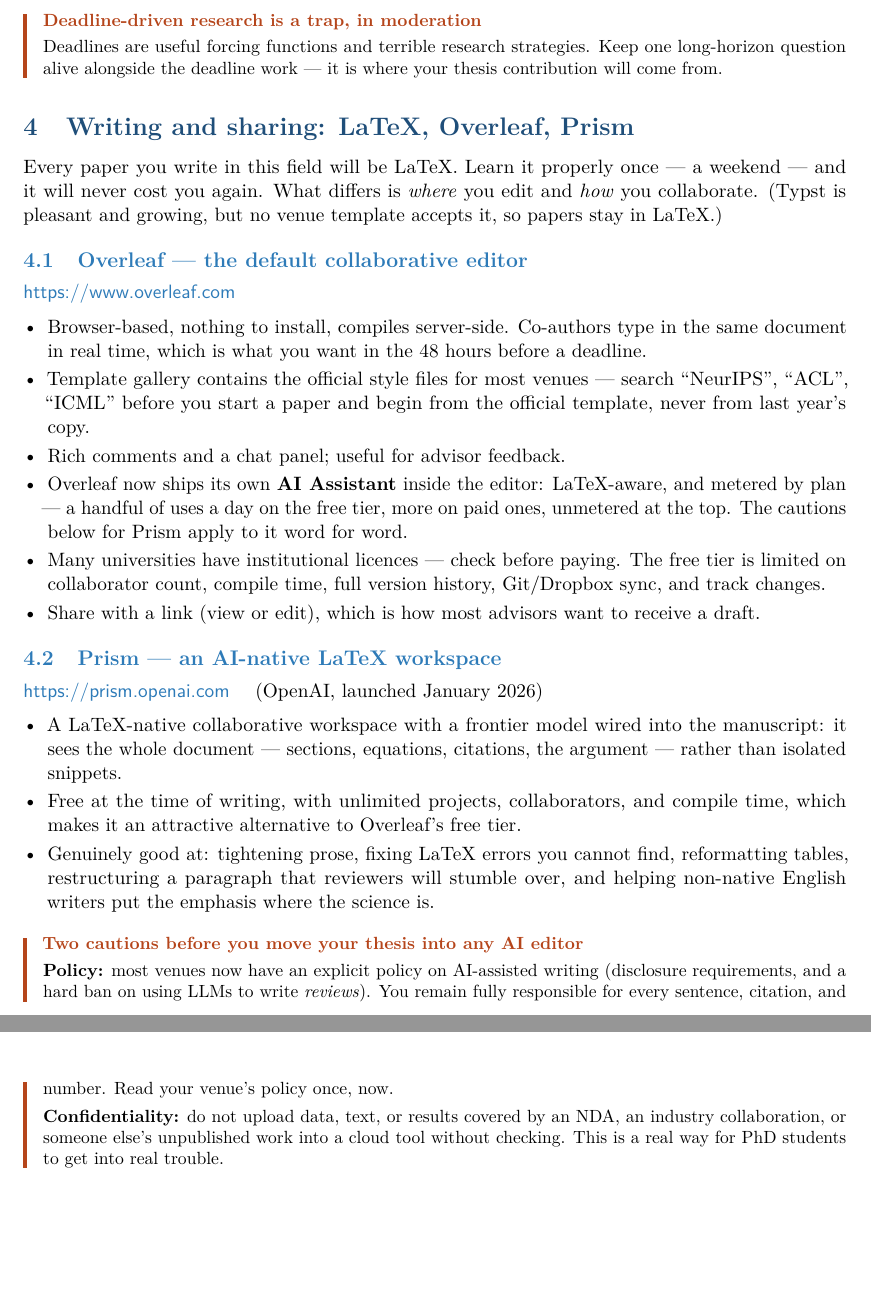
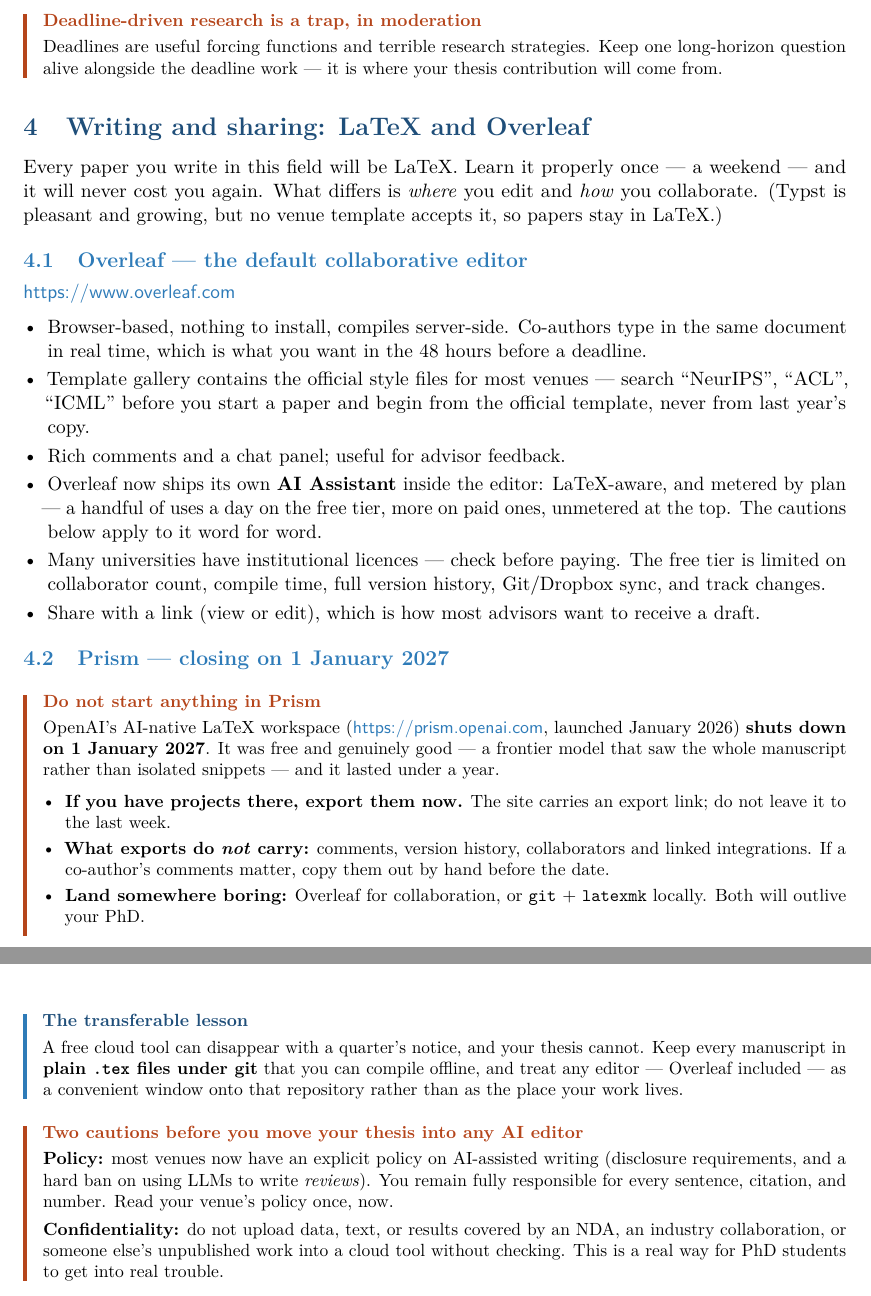
Before and after one commit to y3nk0/practical-guides, a LaTeX document (phd/phd-ml-nlp-starter-guide.tex): two parts of pages 6 and 7 of 20, joined at a grey line, cut so that both start at the same text, the shorter picture padded with empty space. Compiled offline with pdfLaTeX.

Commit message:
Prism closes on 1 January 2027
OpenAI's AI-native LaTeX workspace shuts down on 1 January 2027, under a year
after launch. All six documents now say so: do not start anything there,
export existing projects before the date, and note that exports drop comments,
version history, collaborators and linked integrations. Overleaf and a local
git + latexmk workflow take its place in the week-one checklists.

The PhD guide and deck draw the transferable lesson: a free cloud tool can
disappear with a quarter's notice, so manuscripts belong in plain .tex under
git that you can compile offline.

```diff
--- a/phd/phd-ml-nlp-starter-guide.tex
+++ b/phd/phd-ml-nlp-starter-guide.tex
@@ -411,7 +411,7 @@
 \end{wbox}
 
 %==============================================================================
-\section{Writing and sharing: LaTeX, Overleaf, Prism}
+\section{Writing and sharing: LaTeX and Overleaf}
 \label{sec:writing}
 
 Every paper you write in this field will be LaTeX. Learn it properly once ---
@@ -433,8 +433,8 @@
   \item Rich comments and a chat panel; useful for advisor feedback.
   \item Overleaf now ships its own \textbf{AI Assistant} inside the editor:
         LaTeX-aware, and metered by plan --- a handful of uses a day on the
-        free tier, more on paid ones, unmetered at the top. The cautions below
-        for Prism apply to it word for word.
+        free tier, more on paid ones, unmetered at the top. The cautions
+        below apply to it word for word.
   \item Many universities have institutional licences --- check before paying.
         The free tier is limited on collaborator count, compile time, full
         version history, Git/Dropbox sync, and track changes.
@@ -442,22 +442,32 @@
         receive a draft.
 \end{itemize}
 
-\subsection{Prism --- an AI-native LaTeX workspace}
+\subsection{Prism --- closing on 1 January 2027}
 
-\url{https://prism.openai.com} \quad (OpenAI, launched January 2026)
+\begin{wbox}{Do not start anything in Prism}
+OpenAI's AI-native LaTeX workspace (\url{https://prism.openai.com}, launched
+January 2026) \textbf{shuts down on 1 January 2027}. It was free and genuinely
+good --- a frontier model that saw the whole manuscript rather than isolated
+snippets --- and it lasted under a year.
 
 \begin{itemize}
-  \item A LaTeX-native collaborative workspace with a frontier model wired
-        into the manuscript: it sees the whole document --- sections,
-        equations, citations, the argument --- rather than isolated snippets.
-  \item Free at the time of writing, with unlimited projects, collaborators, and compile
-        time, which makes it an attractive alternative to Overleaf's free
-        tier.
-  \item Genuinely good at: tightening prose, fixing LaTeX errors you cannot
-        find, reformatting tables, restructuring a paragraph that reviewers
-        will stumble over, and helping non-native English writers put the
-        emphasis where the science is.
+  \item \textbf{If you have projects there, export them now.} The site carries
+        an export link; do not leave it to the last week.
+  \item \textbf{What exports do \emph{not} carry:} comments, version history,
+        collaborators and linked integrations. If a co-author's comments
+        matter, copy them out by hand before the date.
+  \item \textbf{Land somewhere boring:} Overleaf for collaboration, or
+        \code{git} + \code{latexmk} locally. Both will outlive your PhD.
 \end{itemize}
+\end{wbox}
+
+\begin{cbox}{The transferable lesson}
+A free cloud tool can disappear with a quarter's notice, and your thesis
+cannot. Keep every manuscript in \textbf{plain \code{.tex} files under git}
+that you can compile offline, and treat any editor --- Overleaf included ---
+as a convenient window onto that repository rather than as the place your work
+lives.
+\end{cbox}
 
 \begin{wbox}{Two cautions before you move your thesis into any AI editor}
 \textbf{Policy:} most venues now have an explicit policy on AI-assisted
```
Also changed, not shown: phd/phd-ml-nlp-onepager.tex (+4 -4 lines), phd/phd-ml-nlp-slides.tex (+16 -11 lines), undergrad-thesis/undergrad-thesis-ml-nlp-guide.tex (+7 -8 lines), undergrad-thesis/undergrad-thesis-onepager.tex (+2 -2 lines), undergrad-thesis/undergrad-thesis-slides.tex (+3 -2 lines), README.md, phd/phd-ml-nlp-onepager.pdf, phd/phd-ml-nlp-slides.pdf, phd/phd-ml-nlp-starter-guide.pdf, undergrad-thesis/undergrad-thesis-ml-nlp-guide.pdf, undergrad-thesis/undergrad-thesis-onepager.pdf, undergrad-thesis/undergrad-thesis-slides.pdf, phd/phd-ml-nlp-starter-guide.tex (8 more changed lines).
